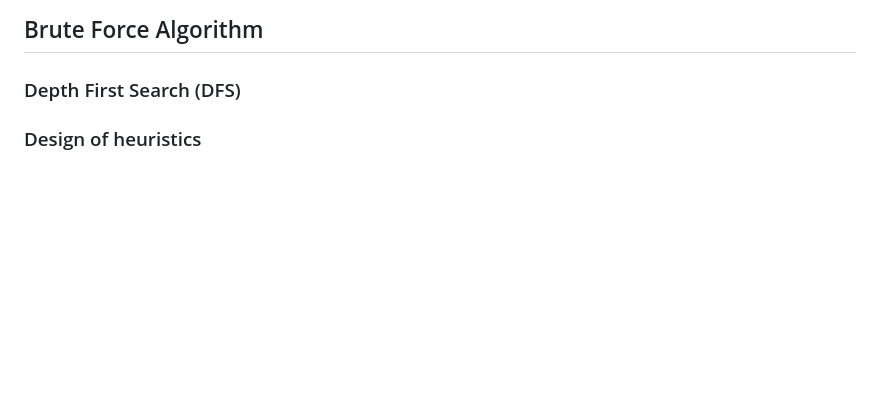
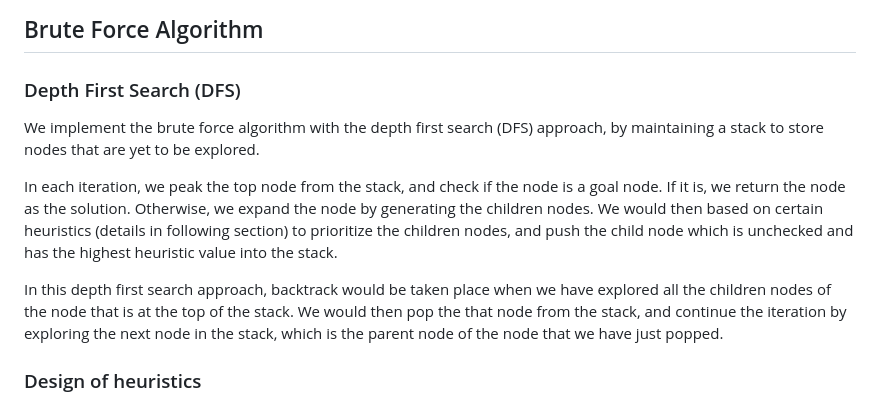
Before and after one commit to HSKPeter/comp3981, a Markdown page: README.md, the part around the change. GitHub-like rendering; blank space fills up the shorter version.

Commit message:
Add DFS in README

```diff
--- a/README.md
+++ b/README.md
@@ -26,6 +26,12 @@ git clone https://github.com/HSKPeter/comp3981.git
 ## Brute Force Algorithm
 
 ### Depth First Search (DFS)
+We implement the brute force algorithm with the depth first search (DFS) approach, by maintaining a stack to store nodes that are yet to be explored.
+
+In each iteration, we peak the top node from the stack, and check if the node is a goal node.  If it is, we return the node as the solution.  Otherwise, we expand the node by generating the children nodes.  We would then based on certain heuristics (details in following section) to prioritize the children nodes, and push the child node which is unchecked and has the highest heuristic value into the stack.
+
+In this depth first search approach, backtrack would be taken place when we have explored all the children nodes of the node that is at the top of the stack.  We would then pop the that node from the stack, and continue the iteration by exploring the next node in the stack, which is the parent node of the node that we have just popped.
+
 
 ### Design of heuristics
 - (MRV)
```
